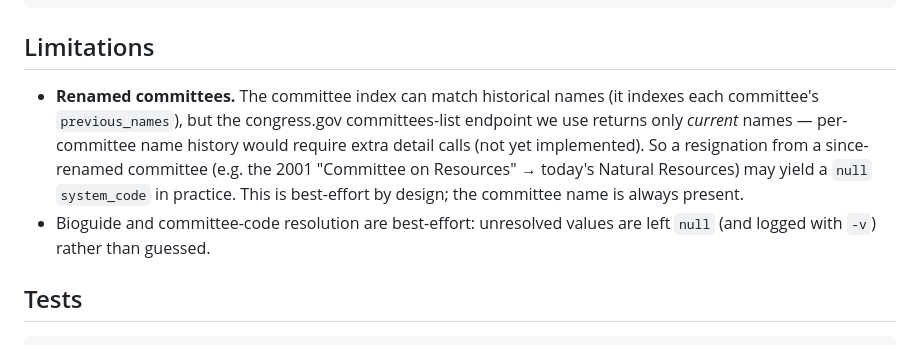
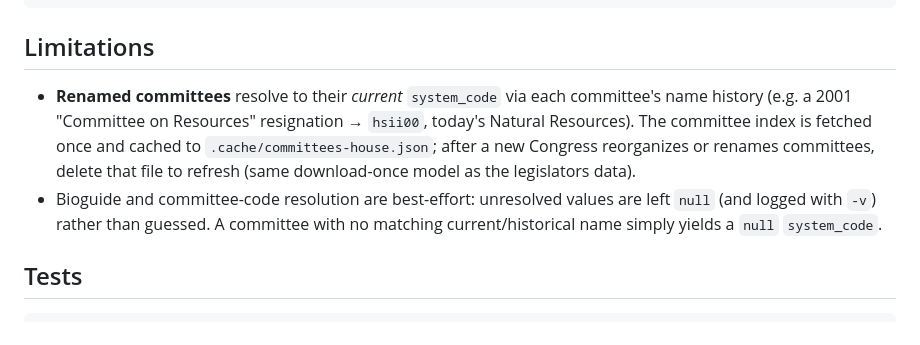
Before and after one commit to dwillis/congress-committees, a Markdown page: README.md, the part around the change. Rendered like a GitHub page.

Commit message:
docs: committee renames now resolve via history; note cache refresh
Co-Authored-By: Claude Opus 4.8 <noreply@anthropic.com>

```diff
--- a/README.md
+++ b/README.md
@@ -134,15 +134,15 @@ events, `system_code` (`hsfa00`-style, best-effort) on resignation events.
 
 ## Limitations
 
-- **Renamed committees.** The committee index can match historical names (it
-  indexes each committee's `previous_names`), but the congress.gov committees-list
-  endpoint we use returns only *current* names — per-committee name history would
-  require extra detail calls (not yet implemented). So a resignation from a
-  since-renamed committee (e.g. the 2001 "Committee on Resources" → today's Natural
-  Resources) may yield a `null` `system_code` in practice. This is best-effort by
-  design; the committee name is always present.
+- **Renamed committees** resolve to their *current* `system_code` via each
+  committee's name history (e.g. a 2001 "Committee on Resources" resignation →
+  `hsii00`, today's Natural Resources). The committee index is fetched once and
+  cached to `.cache/committees-house.json`; after a new Congress reorganizes or
+  renames committees, delete that file to refresh (same download-once model as the
+  legislators data).
 - Bioguide and committee-code resolution are best-effort: unresolved values are
-  left `null` (and logged with `-v`) rather than guessed.
+  left `null` (and logged with `-v`) rather than guessed. A committee with no
+  matching current/historical name simply yields a `null` `system_code`.
 
 ## Tests
 
```
